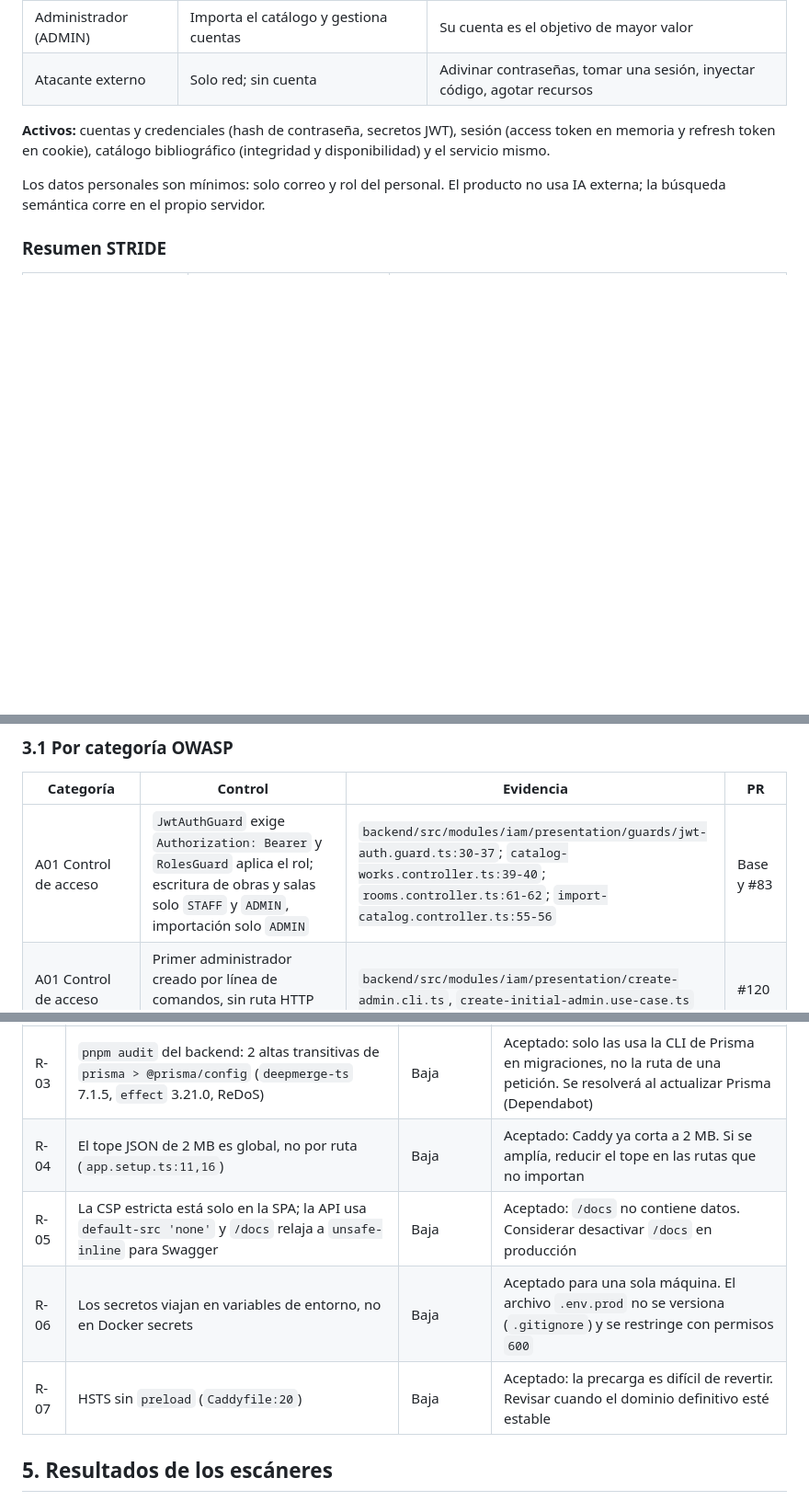
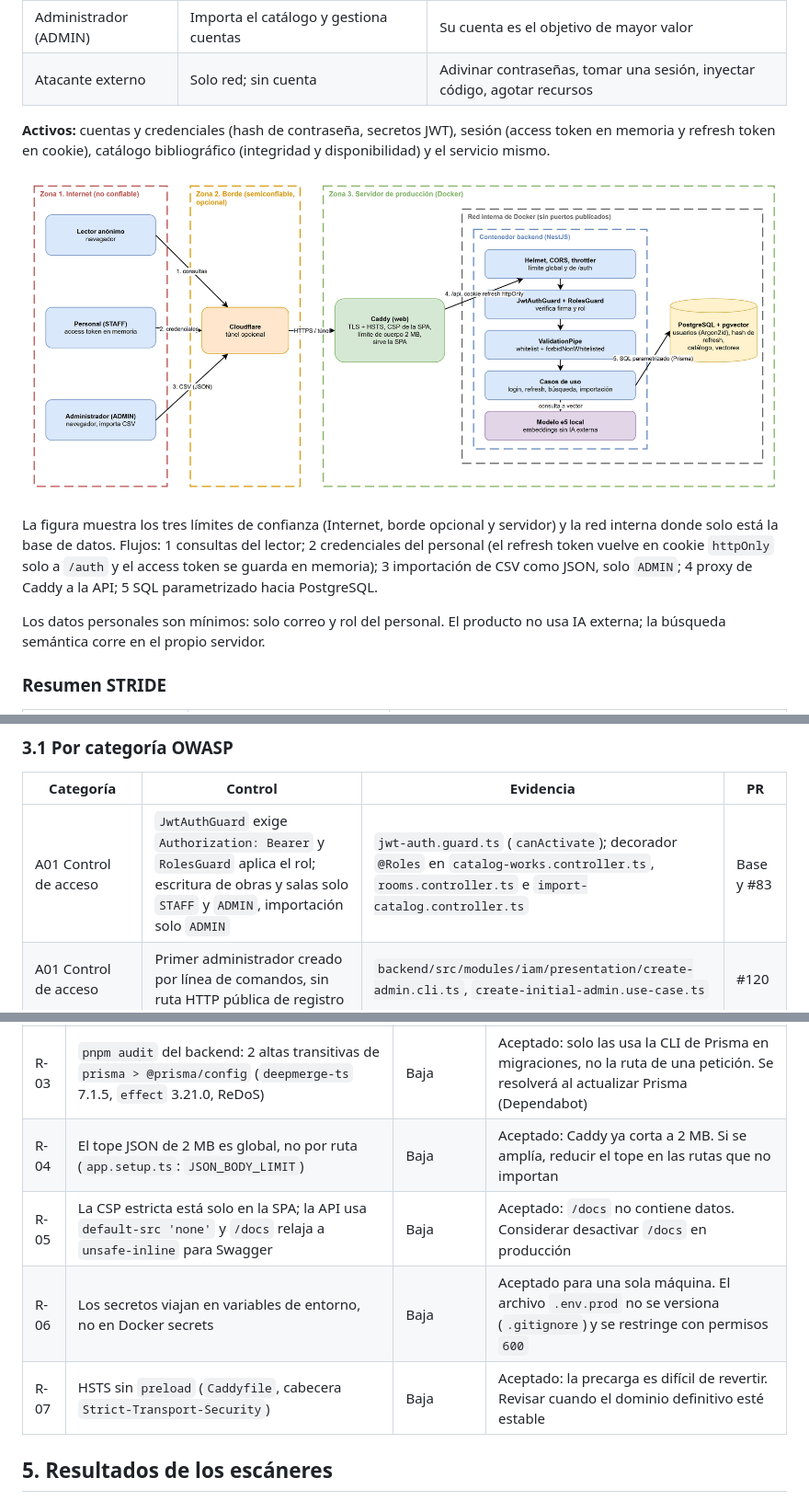
Before and after one commit to ByRAPG/clena-catalogo-biblioteca, a Markdown page: docs/informe-seguridad.md, 3 parts joined by grey strips. Shown at 92% size. Rendered like a GitHub page; pictures changed too: docs/img/flujo-datos-seguridad.png (added); blank space fills up the shorter version.

```diff
--- a/docs/informe-seguridad.md
+++ b/docs/informe-seguridad.md
@@ -30,6 +30,10 @@ Este informe documenta cómo está protegido el Catálogo bibliográfico accesib
 
 **Activos:** cuentas y credenciales (hash de contraseña, secretos JWT), sesión (access token en memoria y refresh token en cookie), catálogo bibliográfico (integridad y disponibilidad) y el servicio mismo.
 
+![Figura 1. Flujo de datos y límites de confianza](img/flujo-datos-seguridad.png)
+
+La figura muestra los tres límites de confianza (Internet, borde opcional y servidor) y la red interna donde solo está la base de datos. Flujos: 1 consultas del lector; 2 credenciales del personal (el refresh token vuelve en cookie `httpOnly` solo a `/auth` y el access token se guarda en memoria); 3 importación de CSV como JSON, solo `ADMIN`; 4 proxy de Caddy a la API; 5 SQL parametrizado hacia PostgreSQL.
+
 Los datos personales son mínimos: solo correo y rol del personal. El producto no usa IA externa; la búsqueda semántica corre en el propio servidor.
 
 ### Resumen STRIDE
@@ -51,5 +55,5 @@ No se incluye diagrama de flujo de datos: la arquitectura ya está en `docs/arqu
 
 | Categoría | Control | Evidencia | PR |
 |---|---|---|---|
-| A01 Control de acceso | `JwtAuthGuard` exige `Authorization: Bearer` y `RolesGuard` aplica el rol; escritura de obras y salas solo `STAFF` y `ADMIN`, importación solo `ADMIN` | `backend/src/modules/iam/presentation/guards/jwt-auth.guard.ts:30-37`; `catalog-works.controller.ts:39-40`; `rooms.controller.ts:61-62`; `import-catalog.controller.ts:55-56` | Base y #83 |
+| A01 Control de acceso | `JwtAuthGuard` exige `Authorization: Bearer` y `RolesGuard` aplica el rol; escritura de obras y salas solo `STAFF` y `ADMIN`, importación solo `ADMIN` | `jwt-auth.guard.ts` (`canActivate`); decorador `@Roles` en `catalog-works.controller.ts`, `rooms.controller.ts` e `import-catalog.controller.ts` | Base y #83 |
 | A01 Control de acceso | Primer administrador creado por línea de comandos, sin ruta HTTP pública de registro | `backend/src/modules/iam/presentation/create-admin.cli.ts`, `create-initial-admin.use-case.ts` | #120 |
@@ -119,9 +123,9 @@ Severidad: **Alta** (explotable con impacto serio sin condiciones especiales), *
 | R-02 | Password spraying distribuido: el límite es por IP y el bloqueo por cuenta, de modo que muchas IP con pocas pruebas cada una pasan | Baja | Aceptado: Argon2id encarece cada intento y las contraseñas del personal son pocas. Recomendar contraseñas largas y, a futuro, doble factor para `ADMIN` |
 | R-03 | `pnpm audit` del backend: 2 altas transitivas de `prisma > @prisma/config` (`deepmerge-ts` 7.1.5, `effect` 3.21.0, ReDoS) | Baja | Aceptado: solo las usa la CLI de Prisma en migraciones, no la ruta de una petición. Se resolverá al actualizar Prisma (Dependabot) |
-| R-04 | El tope JSON de 2 MB es global, no por ruta (`app.setup.ts:11,16`) | Baja | Aceptado: Caddy ya corta a 2 MB. Si se amplía, reducir el tope en las rutas que no importan |
+| R-04 | El tope JSON de 2 MB es global, no por ruta (`app.setup.ts`: `JSON_BODY_LIMIT`) | Baja | Aceptado: Caddy ya corta a 2 MB. Si se amplía, reducir el tope en las rutas que no importan |
 | R-05 | La CSP estricta está solo en la SPA; la API usa `default-src 'none'` y `/docs` relaja a `unsafe-inline` para Swagger | Baja | Aceptado: `/docs` no contiene datos. Considerar desactivar `/docs` en producción |
 | R-06 | Los secretos viajan en variables de entorno, no en Docker secrets | Baja | Aceptado para una sola máquina. El archivo `.env.prod` no se versiona (`.gitignore`) y se restringe con permisos `600` |
-| R-07 | HSTS sin `preload` (`Caddyfile:20`) | Baja | Aceptado: la precarga es difícil de revertir. Revisar cuando el dominio definitivo esté estable |
+| R-07 | HSTS sin `preload` (`Caddyfile`, cabecera `Strict-Transport-Security`) | Baja | Aceptado: la precarga es difícil de revertir. Revisar cuando el dominio definitivo esté estable |
 
 ## 5. Resultados de los escáneres
 
```
Also changed, not shown: other parts of docs/informe-seguridad.md (+22 -22 lines), 2 other files.
